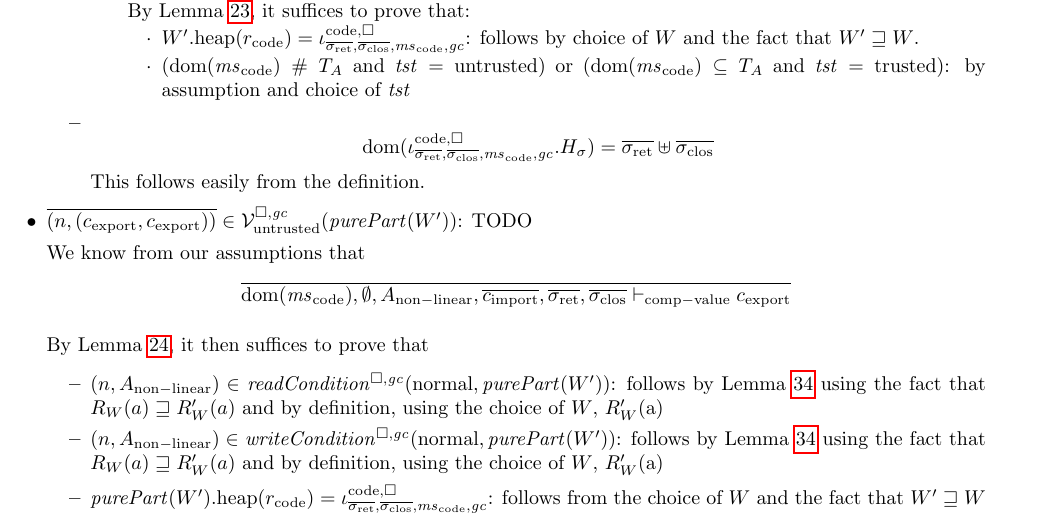
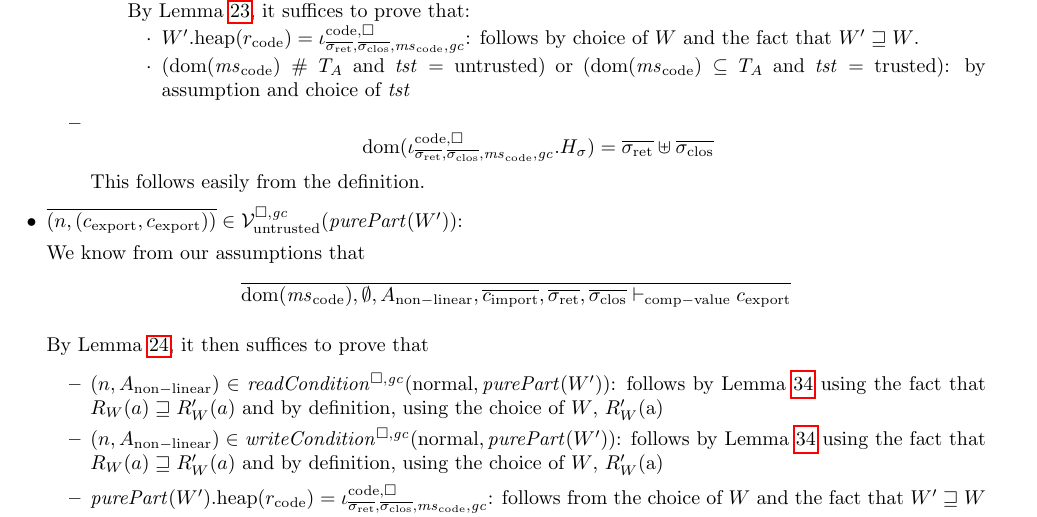
Before and after one commit to dominiquedevriese/capability-machine-reasoning-on-paper, a LaTeX document (fully-abstract-comp/technical-report.tex): part of page 34 of 56, cut so that both start at the same text. Compiled offline with pdfLaTeX.

Commit message:
Remove a spurious TODO.

```diff
--- a/fully-abstract-comp/technical-report.tex
+++ b/fully-abstract-comp/technical-report.tex
@@ -3007,7 +3007,7 @@ Note: we don't require the readcondition in the trusted case because trusted cod
       \end{equation*}
       This follows easily from the definition.
   \end{itemize}
-  \item $\overline{\npair{(c_{\mathrm{export}},c_{\mathrm{export}})}} \in \lrv(\purePart{W'})$: TODO
+  \item $\overline{\npair{(c_{\mathrm{export}},c_{\mathrm{export}})}} \in \lrv(\purePart{W'})$:
 
     We know from our assumptions that
     \begin{equation*}
```
